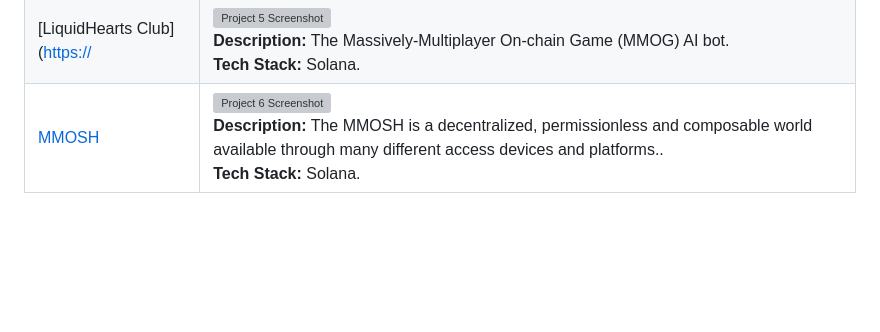
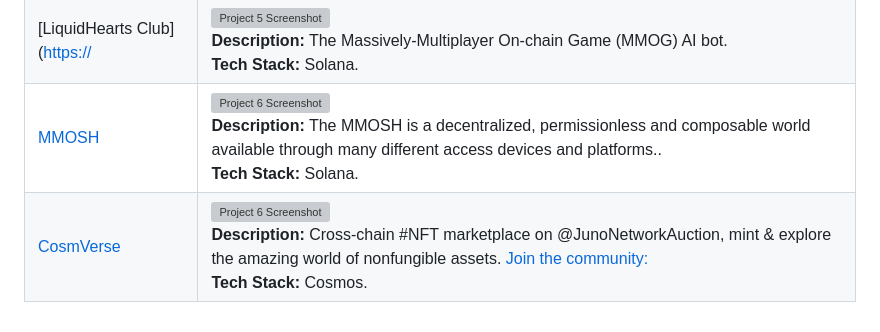
Before and after one commit to KitBaroness/KitBaroness, a Markdown page: README.md, the part around the change. Drawn GitHub-style; blank space fills up the shorter version; grey boxes are pictures that could not be loaded.

```diff
--- a/README.md
+++ b/README.md
@@ -43,6 +43,7 @@ Sincerely,
 | [Voxel](https://x.com/VoxelXnetwork) | ![Project 4 Screenshot](https://your-image-link.com/project4.png) <br> **Description:** Developing innovative tech platforms optimized for GameFi & Metaverse <br> **Tech Stack:** Ethereum. |
 | [LiquidHearts Club]([https://](https://x.com/LiquidHeartsXOX) | ![Project 5 Screenshot](https://your-image-link.com/project5.png) <br> **Description:** The Massively-Multiplayer On-chain Game (MMOG) AI bot. <br> **Tech Stack:** Solana. |
 | [MMOSH](https://x.com/MMOSH_Pit) | ![Project 6 Screenshot](https://your-image-link.com/project6.png) <br> **Description:** The MMOSH is a decentralized, permissionless and composable world available through many different access devices and platforms.. <br> **Tech Stack:** Solana. |
+| [CosmVerse](https://cosmverse.com) | ![Project 6 Screenshot](https://your-image-link.com/project6.png) <br> **Description:** Cross-chain #NFT marketplace on @JunoNetworkAuction, mint & explore the amazing world of nonfungible assets.  [Join the community:](http://discord.gg/b9wgpfzGx4) <br> **Tech Stack:** Cosmos. |
 
 </div>
 
```
